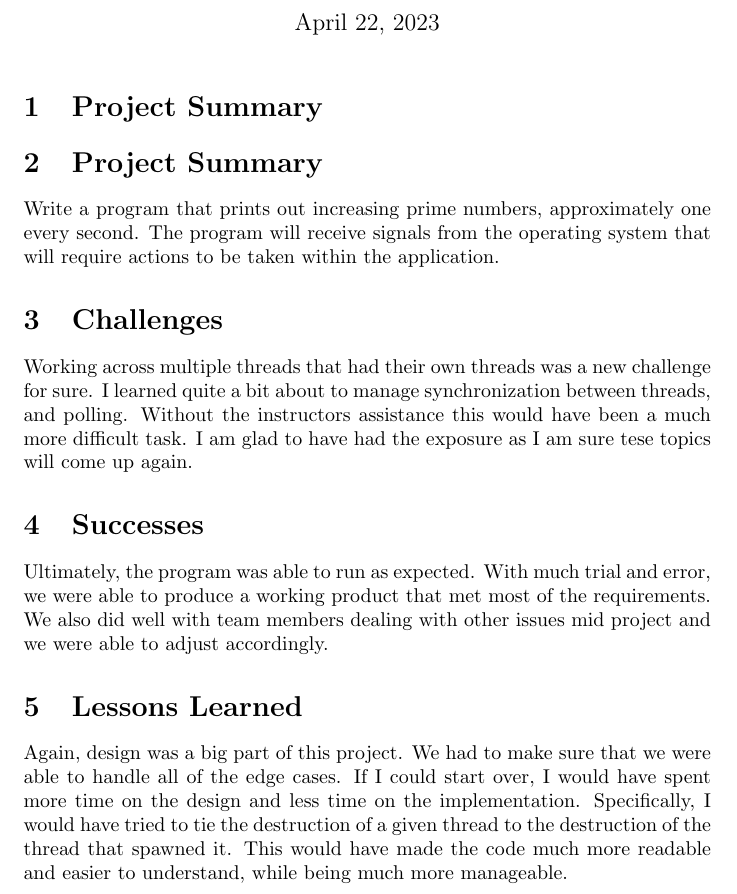
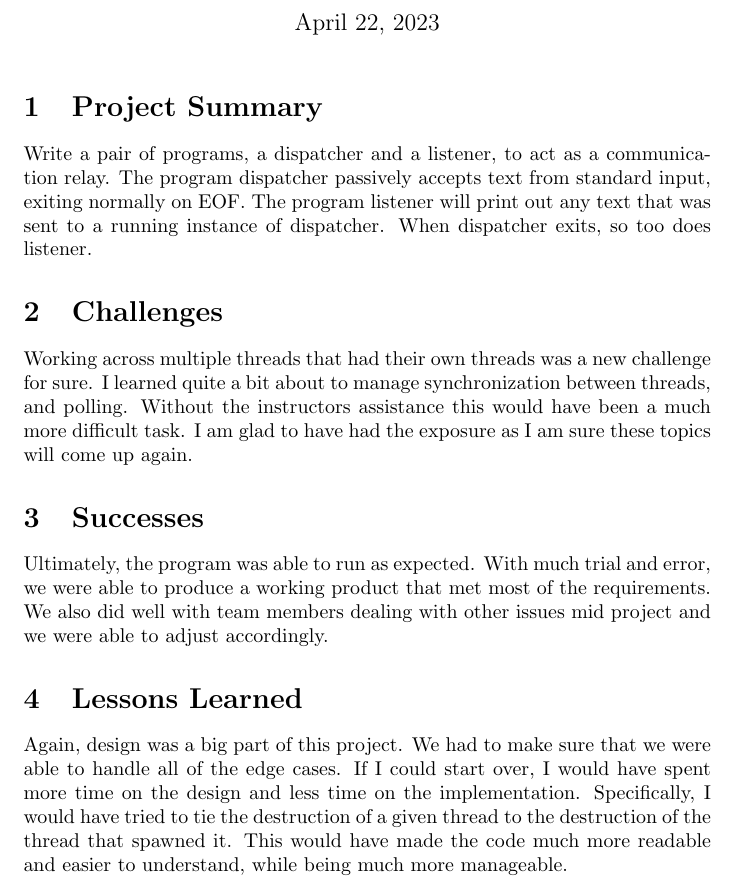
Before and after one commit to ItsNyctophilia/relay, a LaTeX document (doc/sotor.tex): part of the page, cut so that both start at the same text. Compiled offline with pdfLaTeX.

Commit message:
Fix typos

```diff
--- a/doc/sotor.tex
+++ b/doc/sotor.tex
@@ -9,15 +9,14 @@
   \maketitle
 
   \section{Project Summary}
-
-    \section{Project Summary}
-    Write a program that prints out increasing prime numbers, approximately one every second. The program will receive
-    signals from the operating system that will require actions to be taken within the application.
+  Write a pair of programs, a dispatcher and a listener, to act as a communication relay.
+  The program dispatcher passively accepts text from standard input, exiting normally on EOF.
+  The program listener will print out any text that was sent to a running instance of dispatcher. When dispatcher exits, so too does listener.
 
   \section{Challenges}
   Working across multiple threads that had their own threads was a new challenge for sure. I learned quite a bit about
   to manage synchronization between threads, and polling. Without the instructors assistance this would have been a much more difficult task.
-    I am glad to have had the exposure as I am sure tese topics will come up again.
+  I am glad to have had the exposure as I am sure these topics will come up again.
 
   \section{Successes}
   Ultimately, the program was able to run as expected. With much trial and error, we were able to produce a working
@@ -30,5 +29,3 @@
   I would have tried to tie the destruction of a given thread to the destruction of the thread that spawned it. This would
   have made the code much more readable and easier to understand, while being much more manageable.
 \end{document}
-
-\end{document}
```
Also changed, not shown: doc/sotor.pdf. Lines whose indentation alone changed are shown as unchanged.
